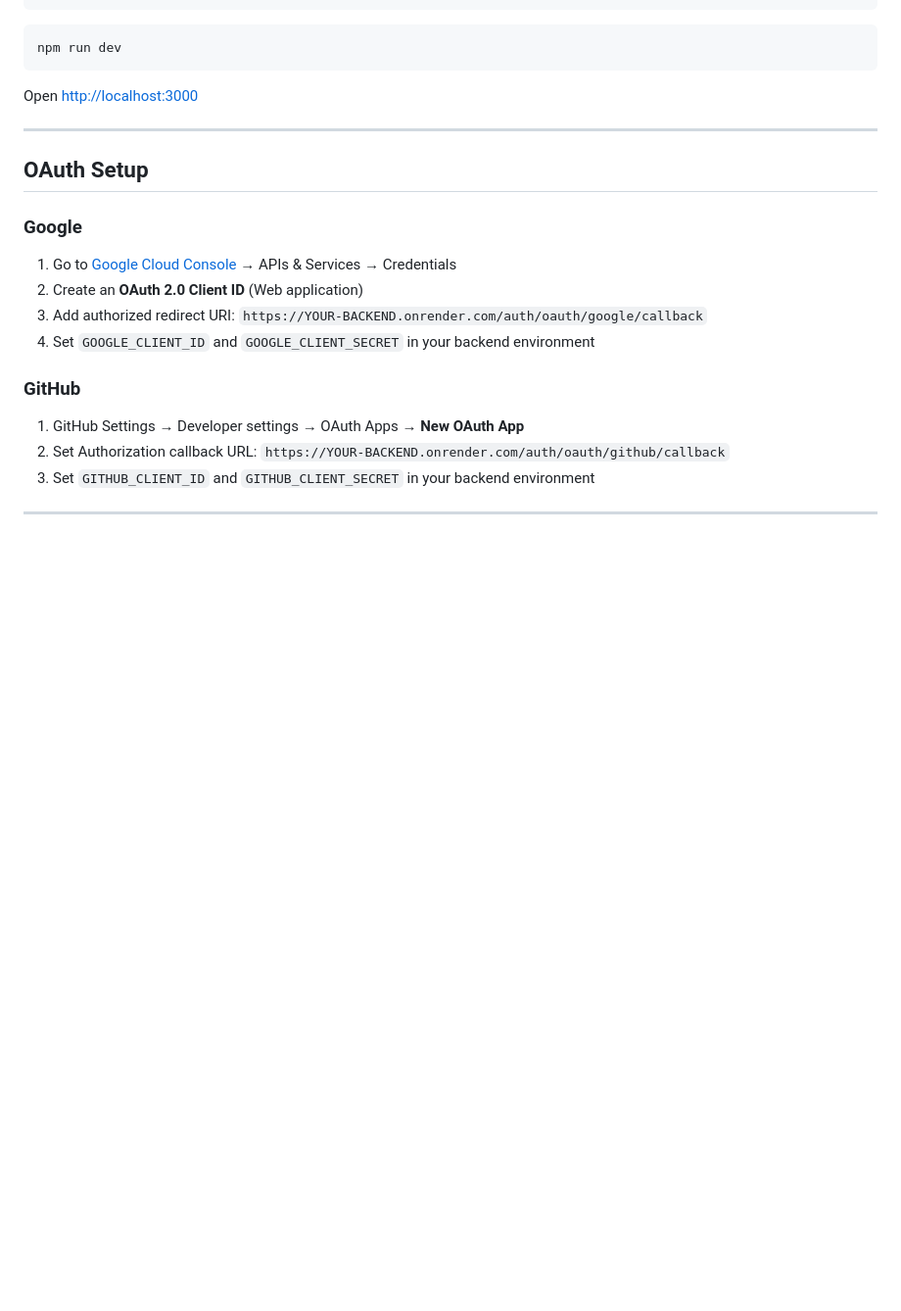
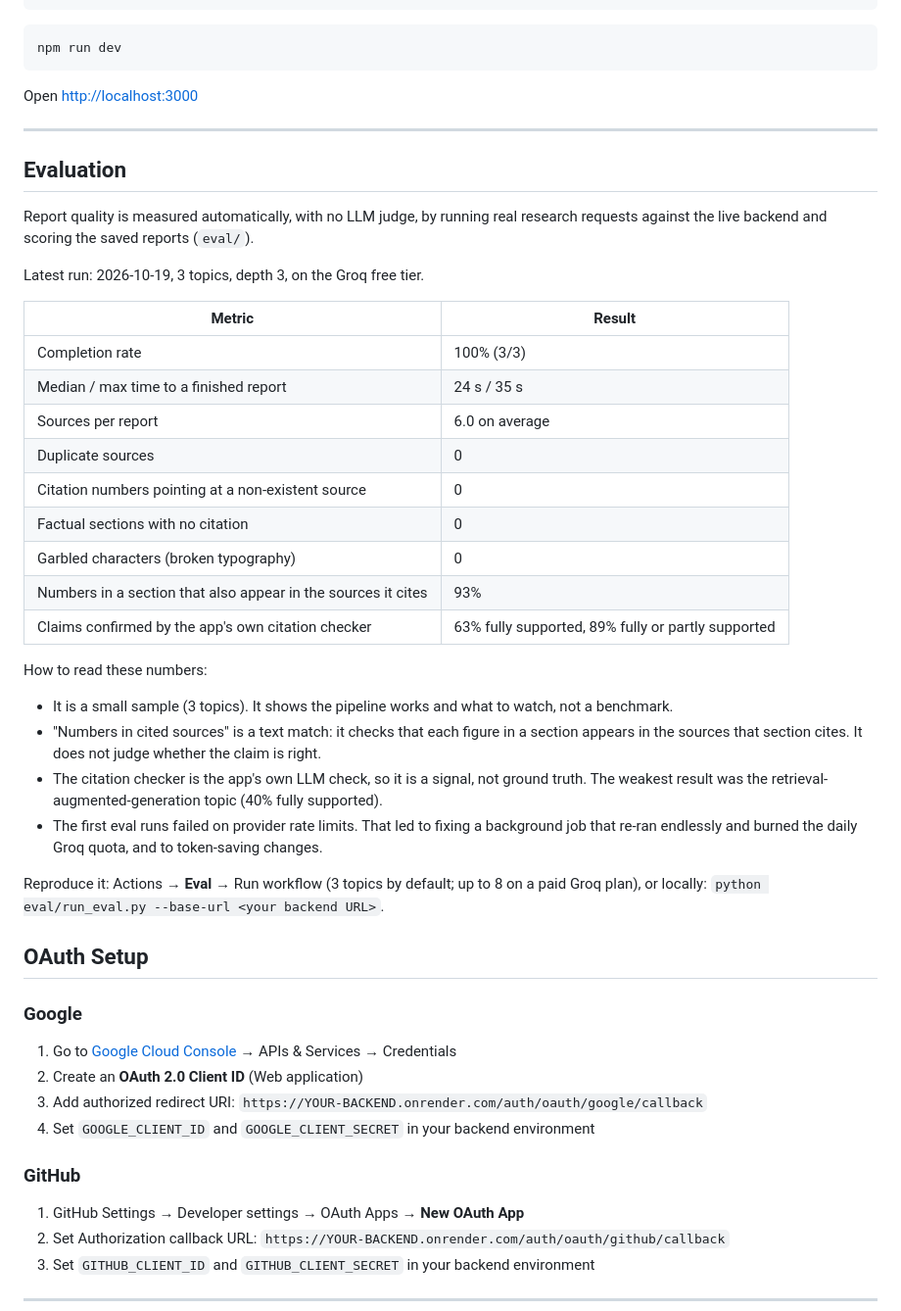
Before and after one commit to GanasalaChandana/Researchmind, a Markdown page: README.md, the part around the change. Shown at 98% size. Rendered like a GitHub page; blank space fills up the shorter version.

Commit message:
README: add Evaluation section with real eval results

```diff
--- a/README.md
+++ b/README.md
@@ -156,6 +156,39 @@ Open [http://localhost:3000](http://localhost:3000)
 
 ---
 
+## Evaluation
+
+Report quality is measured automatically, with no LLM judge, by running real research
+requests against the live backend and scoring the saved reports (`eval/`).
+
+Latest run: 2026-10-19, 3 topics, depth 3, on the Groq free tier.
+
+| Metric | Result |
+|---|---|
+| Completion rate | 100% (3/3) |
+| Median / max time to a finished report | 24 s / 35 s |
+| Sources per report | 6.0 on average |
+| Duplicate sources | 0 |
+| Citation numbers pointing at a non-existent source | 0 |
+| Factual sections with no citation | 0 |
+| Garbled characters (broken typography) | 0 |
+| Numbers in a section that also appear in the sources it cites | 93% |
+| Claims confirmed by the app's own citation checker | 63% fully supported, 89% fully or partly supported |
+
+How to read these numbers:
+
+- It is a small sample (3 topics). It shows the pipeline works and what to watch, not
+  a benchmark.
+- "Numbers in cited sources" is a text match: it checks that each figure in a section
+  appears in the sources that section cites. It does not judge whether the claim is right.
+- The citation checker is the app's own LLM check, so it is a signal, not ground truth.
+  The weakest result was the retrieval-augmented-generation topic (40% fully supported).
+- The first eval runs failed on provider rate limits. That led to fixing a background
+  job that re-ran endlessly and burned the daily Groq quota, and to token-saving changes.
+
+Reproduce it: Actions → **Eval** → Run workflow (3 topics by default; up to 8 on a paid
+Groq plan), or locally: `python eval/run_eval.py --base-url <your backend URL>`.
+
 ## OAuth Setup
 
 ### Google
```
